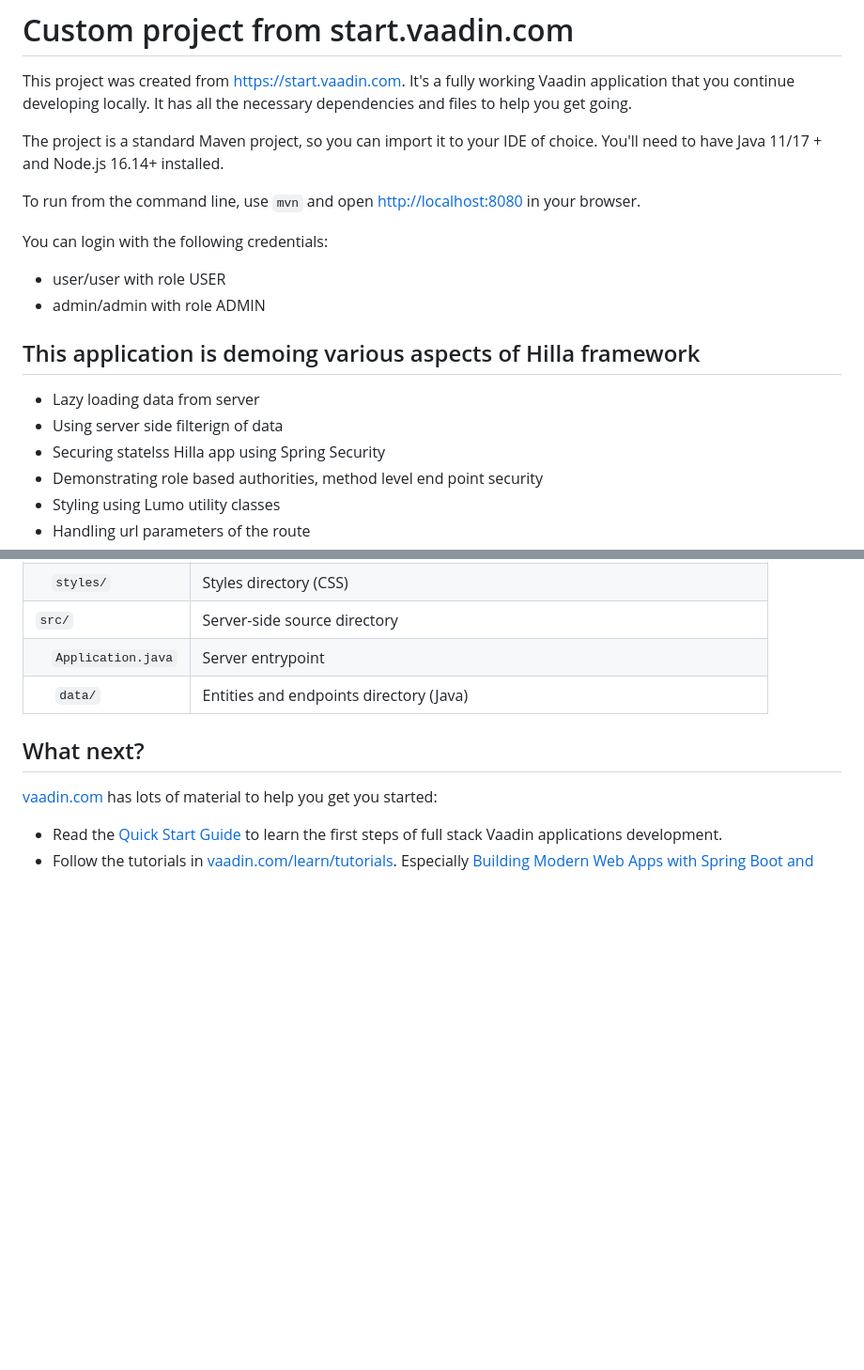
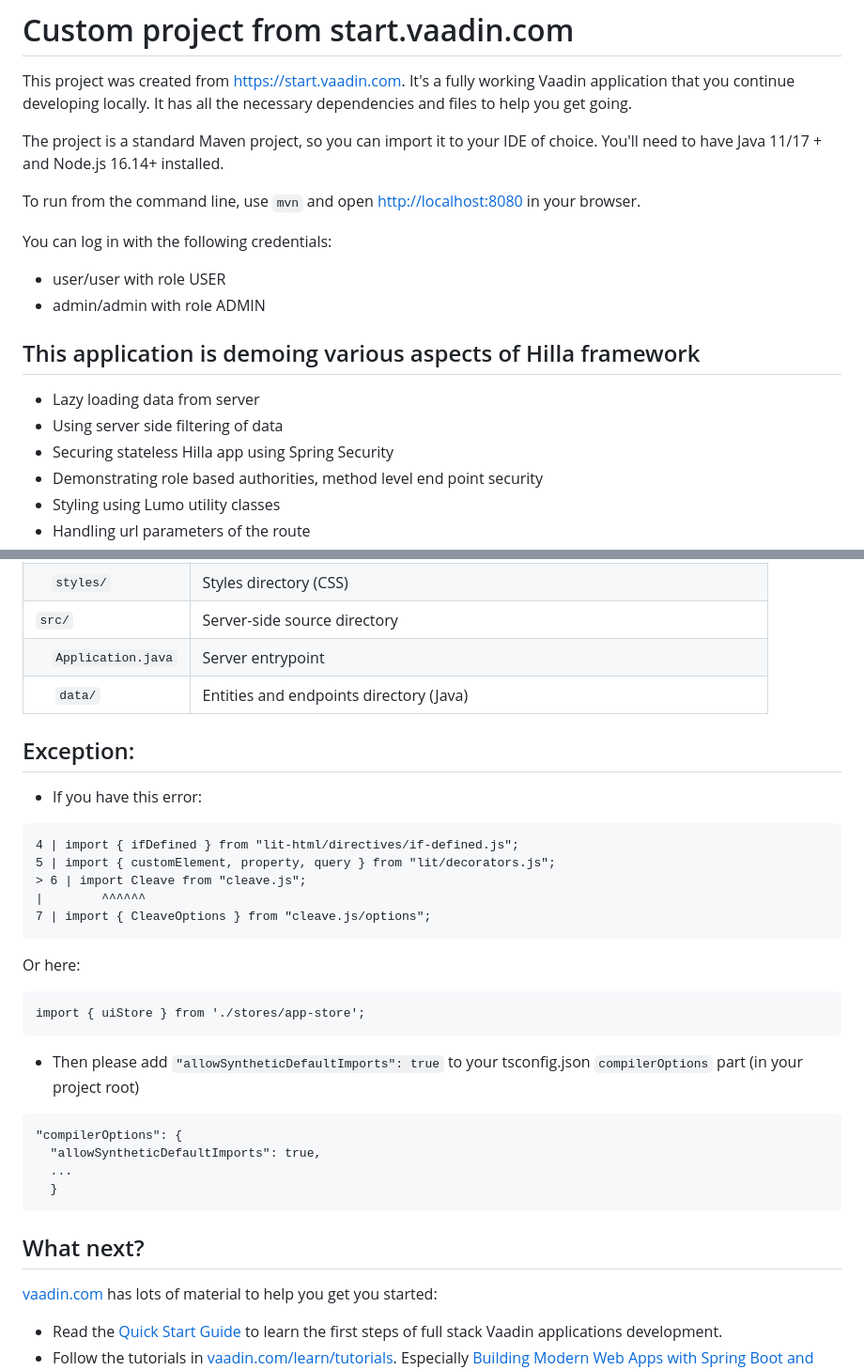
Before and after one commit to TatuLund/hilla-demo, a Markdown page: README.md, 2 parts joined by grey strips. Shown: that part at 94% size. GitHub-like rendering; blank space fills up the shorter version.

Commit message:
Adding note how to fixe potential can only be default-imported using the error, exception for the app.

````diff
--- a/README.md
+++ b/README.md
@@ -7,15 +7,15 @@ The project is a standard Maven project, so you can import it to your IDE of cho
 
 To run from the command line, use `mvn` and open [http://localhost:8080](http://localhost:8080) in your browser.
 
-You can login with the following credentials:
+You can log in with the following credentials:
 - user/user with role USER
 - admin/admin with role ADMIN
 
 ## This application is demoing various aspects of Hilla framework
 
 - Lazy loading data from server
-- Using server side filterign of data
-- Securing statelss Hilla app using Spring Security
+- Using server side filtering of data
+- Securing stateless Hilla app using Spring Security
 - Demonstrating role based authorities, method level end point security
 - Styling using Lumo utility classes
 - Handling url parameters of the route
@@ -74,6 +74,30 @@ mvn spring-boot:run
 | &nbsp;&nbsp;&nbsp;&nbsp;`Application.java` | Server entrypoint                                                                                          |
 | &nbsp;&nbsp;&nbsp;&nbsp; `data/`            | Entities and endpoints directory (Java)                                                                                              |
 
+## Exception:
+- If you have this error:
+
+```[TypeScript] Module '"/Users/pczuczor/Projects/hilla-demo/node_modules/.pnpm/@types+cleave.js@1.4.7/node_modules/@types/cleave.js/index"' can only be default-imported using the 'allowSyntheticDefaultImports' flag
+4 | import { ifDefined } from "lit-html/directives/if-defined.js";
+5 | import { customElement, property, query } from "lit/decorators.js";
+> 6 | import Cleave from "cleave.js";
+|        ^^^^^^
+7 | import { CleaveOptions } from "cleave.js/options";
+```
+Or here:
+```
+import { uiStore } from './stores/app-store';
+```
+
+- Then please add `"allowSyntheticDefaultImports": true` to your tsconfig.json `compilerOptions` part (in your project root)
+```
+"compilerOptions": {
+  "allowSyntheticDefaultImports": true,
+  ...
+  }
+```
+
+
 ## What next?
 
 [vaadin.com](https://vaadin.com) has lots of material to help you get you started:
````
